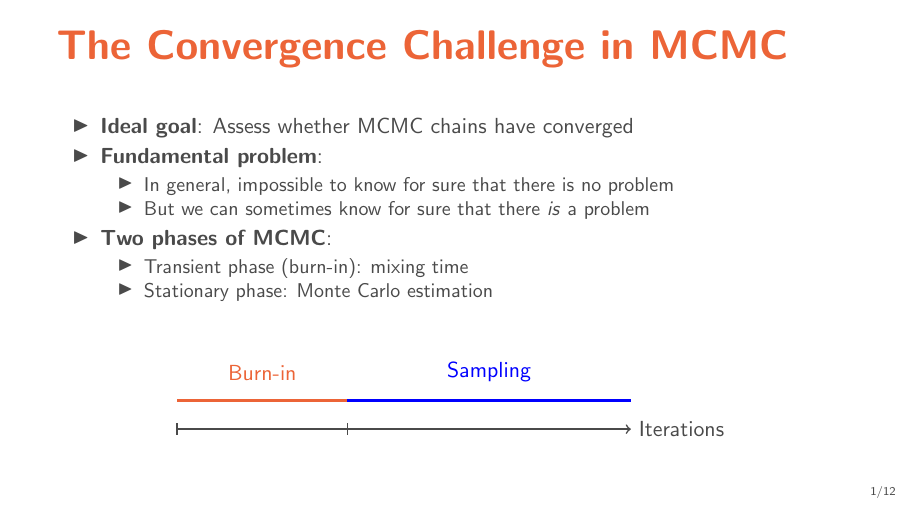
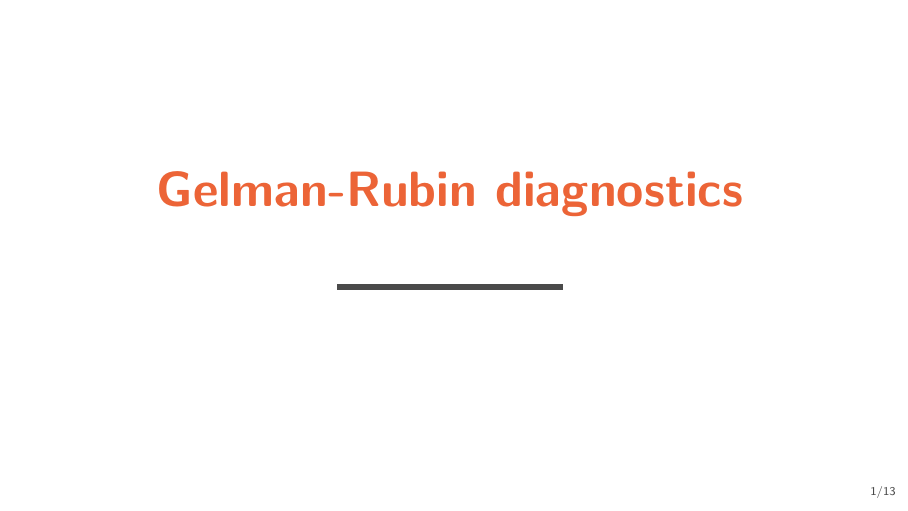
Before and after one commit to carsten-j/mc-lab, LaTeX slides (exam/main.tex, which reads exam/gelman-rubin.tex): page 1 of 12 before the commit and page 1 of 13 after it. Compiled offline with pdfLaTeX.

Commit message:
More about Gelman-Rubin diagnostics

```diff
--- a/exam/gelman-rubin.tex
+++ b/exam/gelman-rubin.tex
@@ -1,3 +1,14 @@
+\begin{frame}
+	\vspace{2cm}
+	\begin{center}
+		{\Huge\textbf{\textcolor{copenhagenred}{Gelman-Rubin diagnostics}}}
+		\vspace{1cm}
+
+		\rule{4cm}{3pt}
+		\vspace{2cm}
+	\end{center}
+\end{frame}
+
 \begin{frame}{The Convergence Challenge in MCMC}
 	\begin{itemize}
 		\item \textbf{Ideal goal}: Assess whether MCMC chains have converged
```
Also changed, not shown: exam/forside.tex (deleted, +0 -10 lines), exam/out/forside.pdf (deleted), exam/out/gelman-rubin.pdf, exam/out/main.pdf (deleted).
